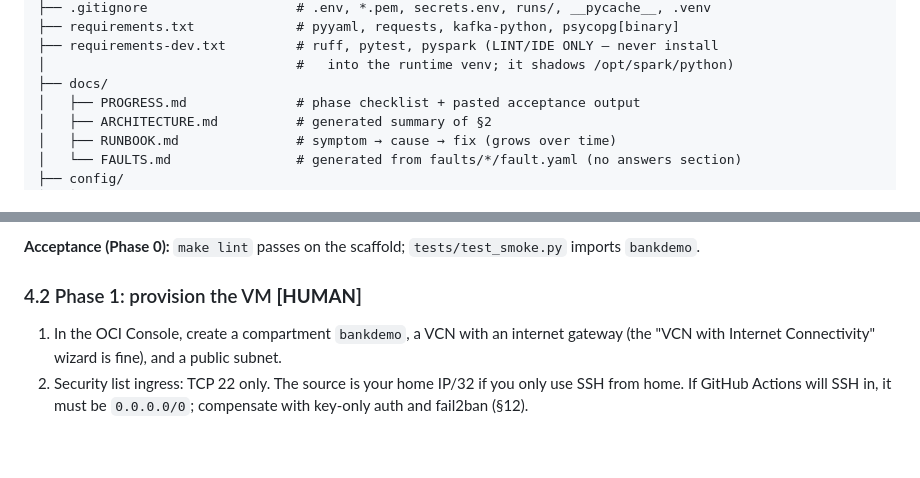
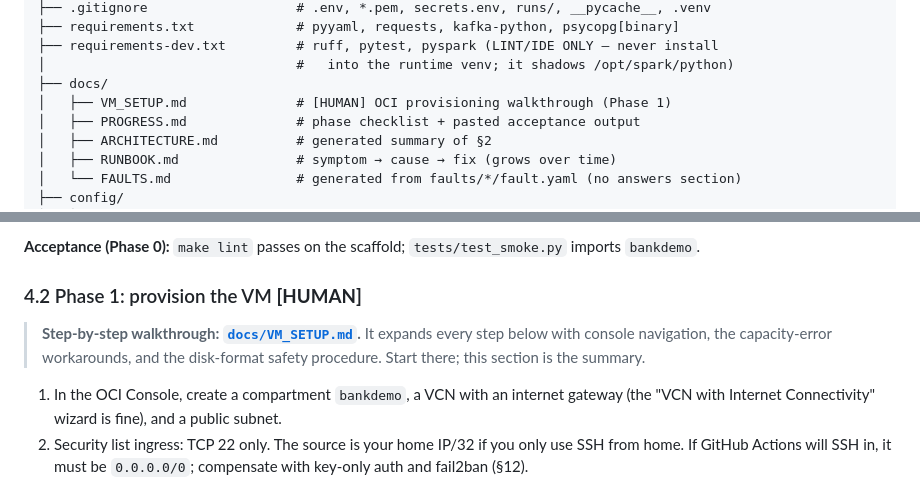
Before and after one commit to hpk369/ai-qa-agent, a Markdown page: infra/bankdemo/IMPLEMENTATION_GUIDE.md, 2 parts joined by grey strips. Rendered like a GitHub page; blank space fills up the shorter version.

```diff
--- a/infra/bankdemo/IMPLEMENTATION_GUIDE.md
+++ b/infra/bankdemo/IMPLEMENTATION_GUIDE.md
@@ -221,6 +221,7 @@ infra/bankdemo/
 ├── requirements-dev.txt         # ruff, pytest, pyspark (LINT/IDE ONLY — never install
 │                                #   into the runtime venv; it shadows /opt/spark/python)
 ├── docs/
+│   ├── VM_SETUP.md              # [HUMAN] OCI provisioning walkthrough (Phase 1)
 │   ├── PROGRESS.md              # phase checklist + pasted acceptance output
 │   ├── ARCHITECTURE.md          # generated summary of §2
 │   ├── RUNBOOK.md               # symptom → cause → fix (grows over time)
@@ -326,6 +327,10 @@ reinstating the dual-JDK handling. Do not do it mid-build.
 
 ### 4.2 Phase 1: provision the VM **[HUMAN]**
 
+> **Step-by-step walkthrough: [`docs/VM_SETUP.md`](docs/VM_SETUP.md).** It expands every step
+> below with console navigation, the capacity-error workarounds, and the disk-format safety
+> procedure. Start there; this section is the summary.
+
 1. In the OCI Console, create a compartment `bankdemo`, a VCN with an internet gateway (the "VCN with Internet Connectivity" wizard is fine), and a public subnet.
 2. Security list ingress: TCP 22 only. The source is your home IP/32 if you only use SSH from home. If GitHub Actions will SSH in, it must be `0.0.0.0/0`; compensate with key-only auth and fail2ban (§12).
 3. Create an instance: shape VM.Standard.A1.Flex, **2 OCPU, 12 GB**, image **Oracle Linux 9** (aarch64), hostname `bankdemo`, and your SSH public key (generate a dedicated one: `ssh-keygen -t ed25519 -f ~/.ssh/bankdemo`).
```
Also changed, not shown: ROADMAP.md (+7 -2 lines), 1 other file.
